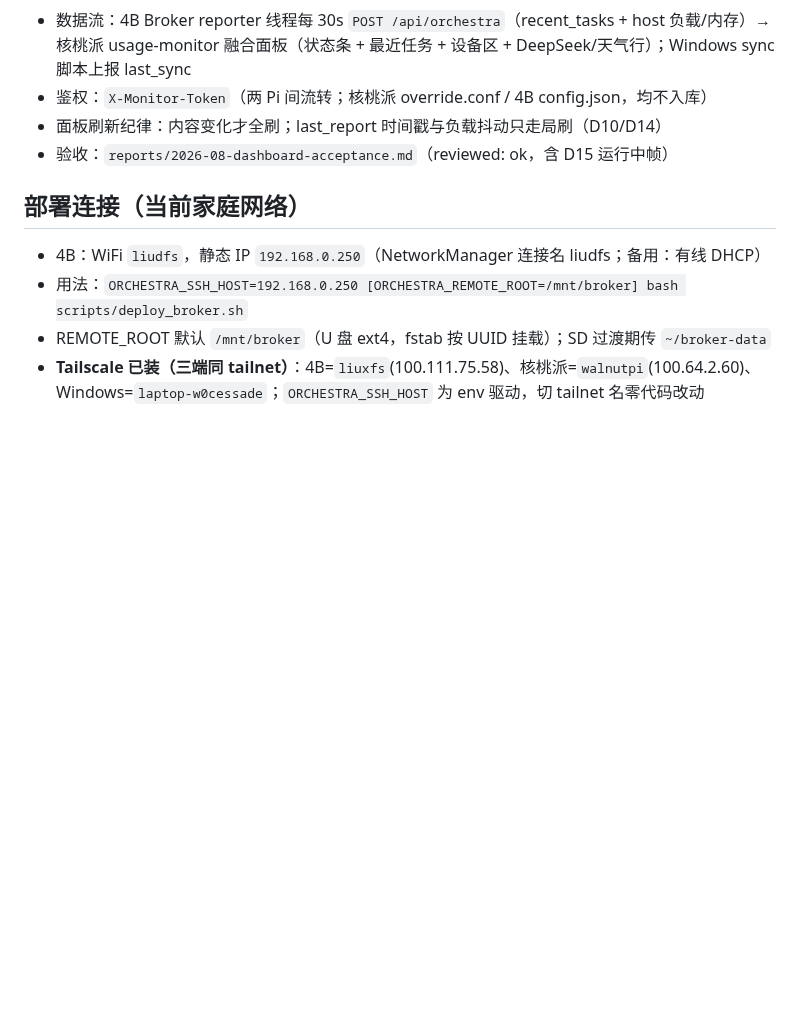
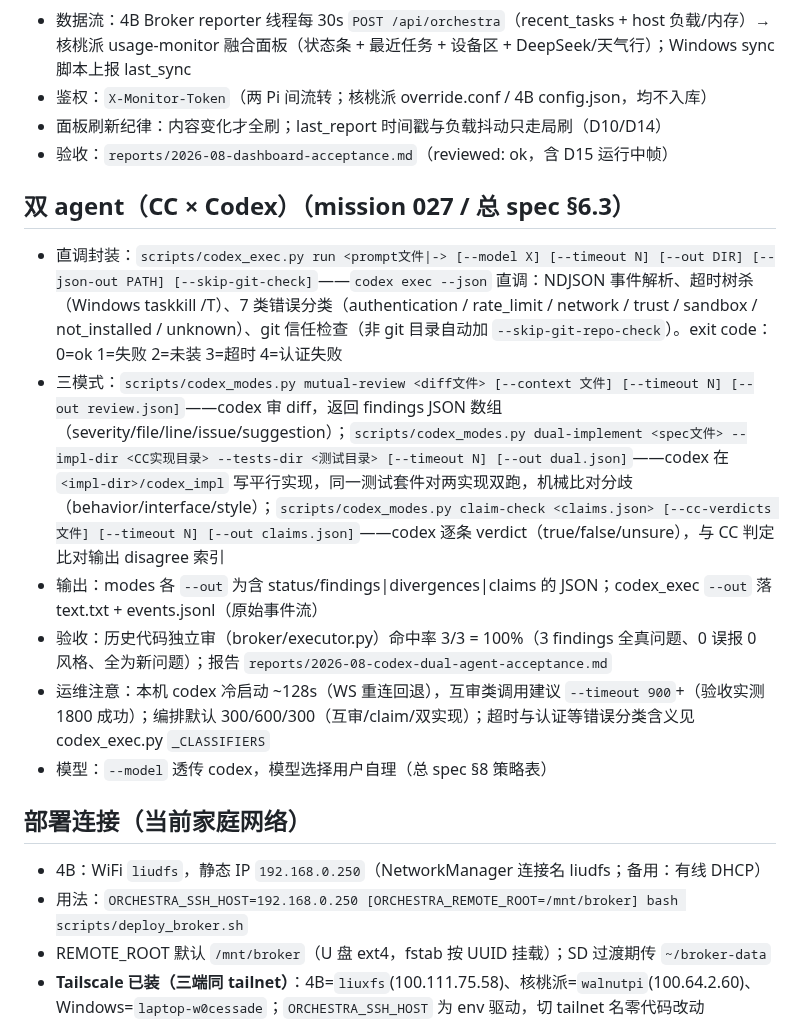
Before and after one commit to wocessade/research-orchestra, a Markdown page: orchestra/README.md, the part around the change. Drawn GitHub-style; blank space fills up the shorter version.

Commit message:
docs: spec §6.3 finalized with acceptance result

```diff
--- a/orchestra/README.md
+++ b/orchestra/README.md
@@ -47,6 +47,15 @@
 - 面板刷新纪律：内容变化才全刷；last_report 时间戳与负载抖动只走局刷（D10/D14）
 - 验收：`reports/2026-08-dashboard-acceptance.md`（reviewed: ok，含 D15 运行中帧）
 
+## 双 agent（CC × Codex）（mission 027 / 总 spec §6.3）
+
+- 直调封装：`scripts/codex_exec.py run <prompt文件|-> [--model X] [--timeout N] [--out DIR] [--json-out PATH] [--skip-git-check]`——`codex exec --json` 直调：NDJSON 事件解析、超时树杀（Windows taskkill /T）、7 类错误分类（authentication / rate_limit / network / trust / sandbox / not_installed / unknown）、git 信任检查（非 git 目录自动加 `--skip-git-repo-check`）。exit code：0=ok 1=失败 2=未装 3=超时 4=认证失败
+- 三模式：`scripts/codex_modes.py mutual-review <diff文件> [--context 文件] [--timeout N] [--out review.json]`——codex 审 diff，返回 findings JSON 数组（severity/file/line/issue/suggestion）；`scripts/codex_modes.py dual-implement <spec文件> --impl-dir <CC实现目录> --tests-dir <测试目录> [--timeout N] [--out dual.json]`——codex 在 `<impl-dir>/codex_impl` 写平行实现，同一测试套件对两实现双跑，机械比对分歧（behavior/interface/style）；`scripts/codex_modes.py claim-check <claims.json> [--cc-verdicts 文件] [--timeout N] [--out claims.json]`——codex 逐条 verdict（true/false/unsure），与 CC 判定比对输出 disagree 索引
+- 输出：modes 各 `--out` 为含 status/findings|divergences|claims 的 JSON；codex_exec `--out` 落 text.txt + events.jsonl（原始事件流）
+- 验收：历史代码独立审（broker/executor.py）命中率 3/3 = 100%（3 findings 全真问题、0 误报 0 风格、全为新问题）；报告 `reports/2026-08-codex-dual-agent-acceptance.md`
+- 运维注意：本机 codex 冷启动 ~128s（WS 重连回退），互审类调用建议 `--timeout 900`+（验收实测 1800 成功）；编排默认 300/600/300（互审/claim/双实现）；超时与认证等错误分类含义见 codex_exec.py `_CLASSIFIERS`
+- 模型：`--model` 透传 codex，模型选择用户自理（总 spec §8 策略表）
+
 ## 部署连接（当前家庭网络）
 
 - 4B：WiFi `liudfs`，静态 IP `192.168.0.250`（NetworkManager 连接名 liudfs；备用：有线 DHCP）
```
Also changed, not shown: 1 other file.
